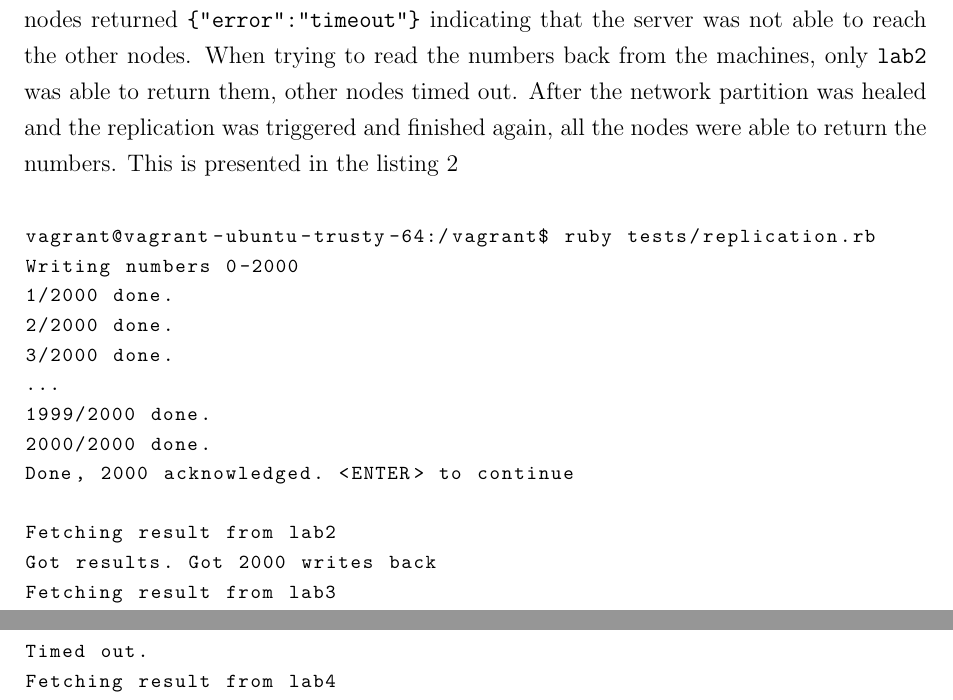
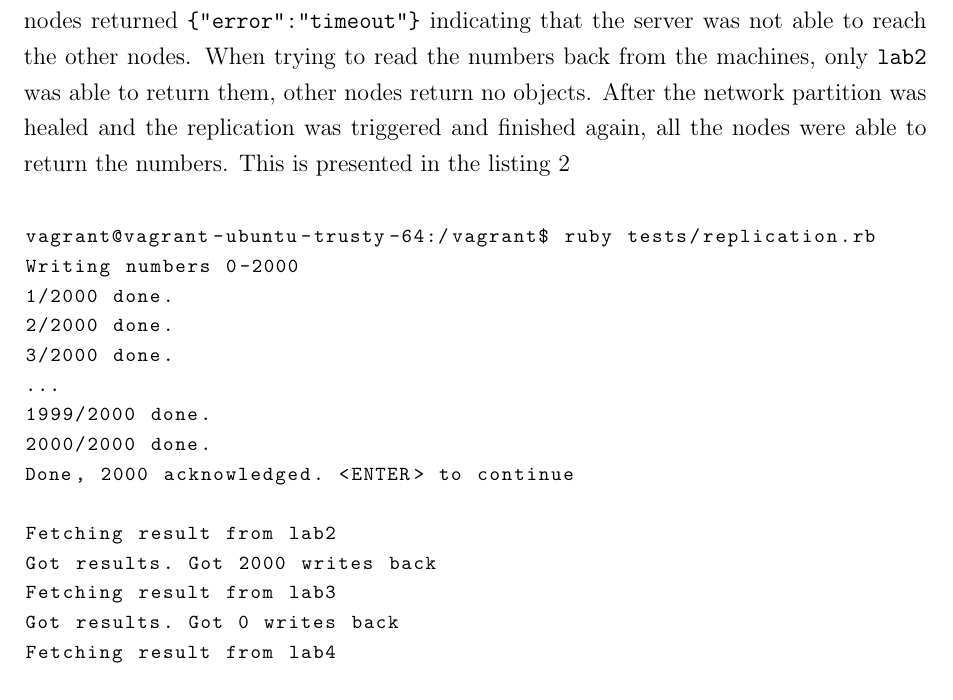
Before and after one commit to OsQu/couchdb-test, a LaTeX document (report/main.tex, which reads report/sections/experiments.tex): two parts of pages 15 and 16 of 19 before the commit and part of page 15 of 19 after it, the two joined at a grey line, cut so that both start at the same text. Compiled offline with pdfLaTeX.

Commit message:
Finishing touches

```diff
--- a/report/main.tex
+++ b/report/main.tex
@@ -21,7 +21,7 @@
 \usepackage[font=footnotesize,labelfont=bf]{caption}
 \usepackage[iso,german]{isodate}
 \usepackage[usenames,dvipsnames]{xcolor}
-\usepackage[color=YellowGreen]{todonotes}
+\usepackage[color=YellowGreen,disable]{todonotes}
 \usepackage{listings}
 
 \lstset{basicstyle=\footnotesize\ttfamily}
--- a/report/sections/experiments.tex
+++ b/report/sections/experiments.tex
@@ -42,7 +42,7 @@ partition, \texttt{lab1} was only able to replicate the objects to
 \texttt{lab2}. Rest of the nodes returned \texttt{\{"error":"timeout"\}}
 indicating that the server was not able to reach the other nodes. When trying to
 read the numbers back from the machines, only \texttt{lab2} was able to return
-them, other nodes timed out. After the network partition was healed and the
+them, other nodes return no objects. After the network partition was healed and the
 replication was triggered and finished again, all the nodes were able to return
 the numbers. This is presented in the listing~\ref{listing-partition}
 
@@ -62,7 +62,7 @@ Done, 2000 acknowledged. <ENTER> to continue
 Fetching result from lab2
 Got results. Got 2000 writes back
 Fetching result from lab3
-Timed out.
+Got results. Got 0 writes back
 Fetching result from lab4
-Timed out.
+Got results. Got 0 writes back
 Fetching result from lab5
```
Also changed, not shown: report/sections/experiments.tex (2 more changed lines).
